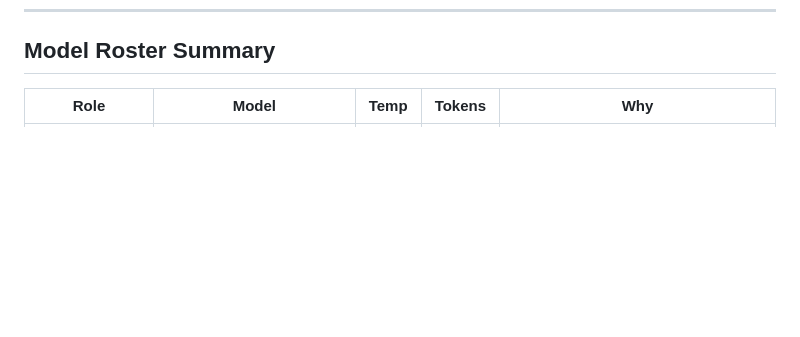
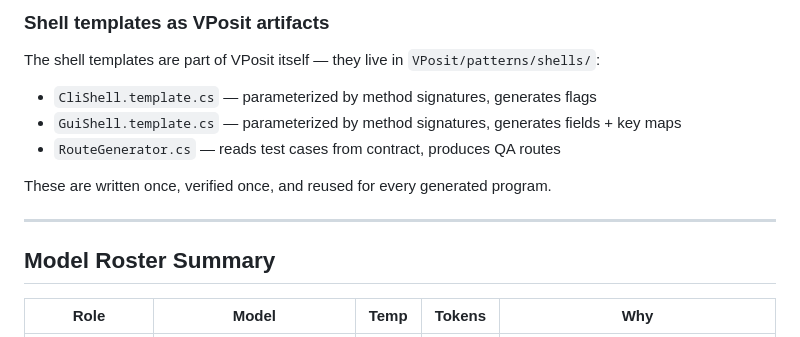
Before and after one commit to goldfly1/Posit, a Markdown page: wiki/dev-team-system-prompts.md, the part around one of its changes. GitHub-like rendering; blank space fills up the shorter version.

```diff
--- a/wiki/dev-team-system-prompts.md
+++ b/wiki/dev-team-system-prompts.md
@@ -201,3 +263,14 @@ You are the Memory Keeper for Posit. After every trial (pass or fail), you extra
+### Shell templates as VPosit artifacts
+
+The shell templates are part of VPosit itself — they live in `VPosit/patterns/shells/`:
+- `CliShell.template.cs` — parameterized by method signatures, generates flags
+- `GuiShell.template.cs` — parameterized by method signatures, generates fields + key maps
+- `RouteGenerator.cs` — reads test cases from contract, produces QA routes
+
+These are written once, verified once, and reused for every generated program.
+
+---
+
 ## Model Roster Summary
 
 | Role | Model | Temp | Tokens | Why |
```
Also changed, not shown: other parts of wiki/dev-team-system-prompts.md (+62 -0 lines).
